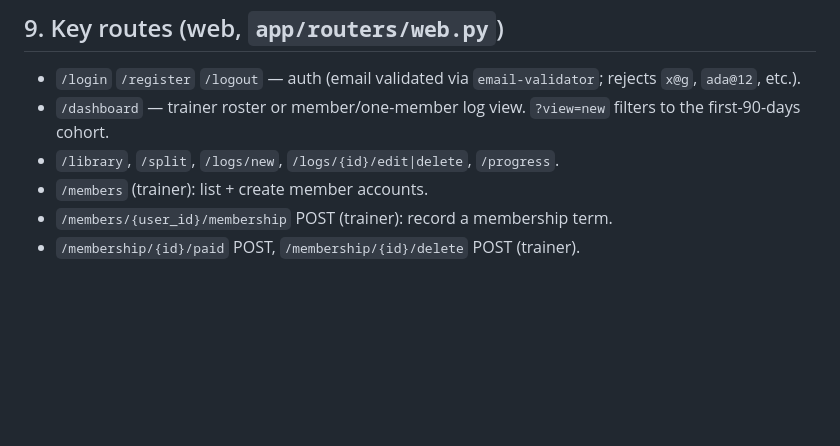
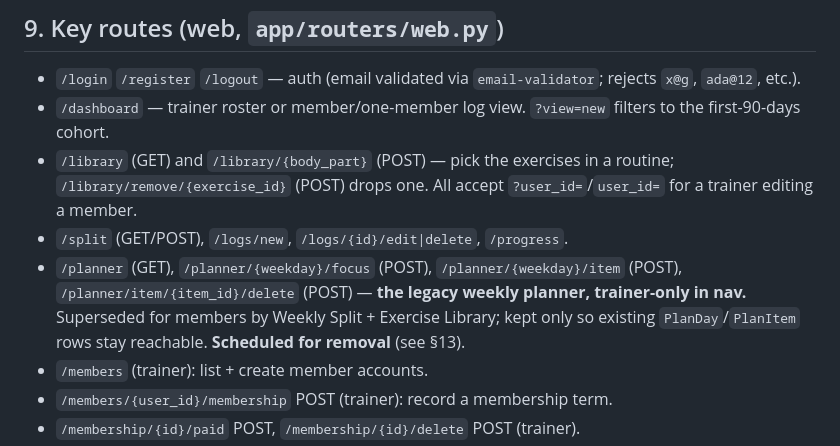
Before and after one commit to Adarsh-7codes/gym-log, a Markdown page: docs/CLAUDE.md, the part around the change. Drawn GitHub-style; blank space fills up the shorter version.

Commit message:
Document the legacy planner routes in docs/CLAUDE.md
An audit of the docs against the code found the /planner routes and the
/library POST endpoints were the only ones missing. Route coverage is now
33/33 and all 12 models are documented.

Marks the planner explicitly as superseded and scheduled for removal, so a
future reader knows it is legacy rather than something to build on.

Co-Authored-By: Claude Opus 5 <noreply@anthropic.com>

```diff
--- a/docs/CLAUDE.md
+++ b/docs/CLAUDE.md
@@ -79,7 +79,9 @@ They share schema but never share data. `config.py` auto-rewrites Render's `post
 ## 9. Key routes (web, `app/routers/web.py`)
 - `/login` `/register` `/logout` — auth (email validated via `email-validator`; rejects `x@g`, `ada@12`, etc.).
 - `/dashboard` — trainer roster or member/one-member log view. `?view=new` filters to the first-90-days cohort.
-- `/library`, `/split`, `/logs/new`, `/logs/{id}/edit|delete`, `/progress`.
+- `/library` (GET) and `/library/{body_part}` (POST) — pick the exercises in a routine; `/library/remove/{exercise_id}` (POST) drops one. All accept `?user_id=`/`user_id=` for a trainer editing a member.
+- `/split` (GET/POST), `/logs/new`, `/logs/{id}/edit|delete`, `/progress`.
+- `/planner` (GET), `/planner/{weekday}/focus` (POST), `/planner/{weekday}/item` (POST), `/planner/item/{item_id}/delete` (POST) — **the legacy weekly planner, trainer-only in nav.** Superseded for members by Weekly Split + Exercise Library; kept only so existing `PlanDay`/`PlanItem` rows stay reachable. **Scheduled for removal** (see §13).
 - `/members` (trainer): list + create member accounts.
 - `/members/{user_id}/membership` POST (trainer): record a membership term.
 - `/membership/{id}/paid` POST, `/membership/{id}/delete` POST (trainer).
```
